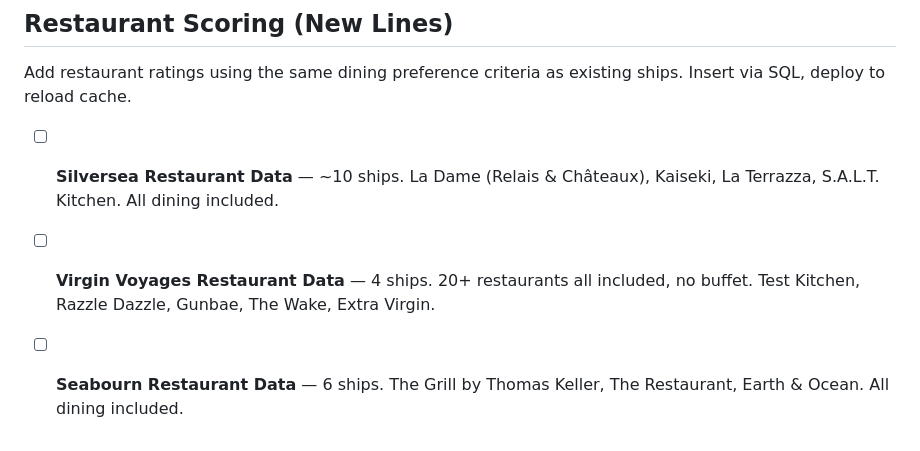
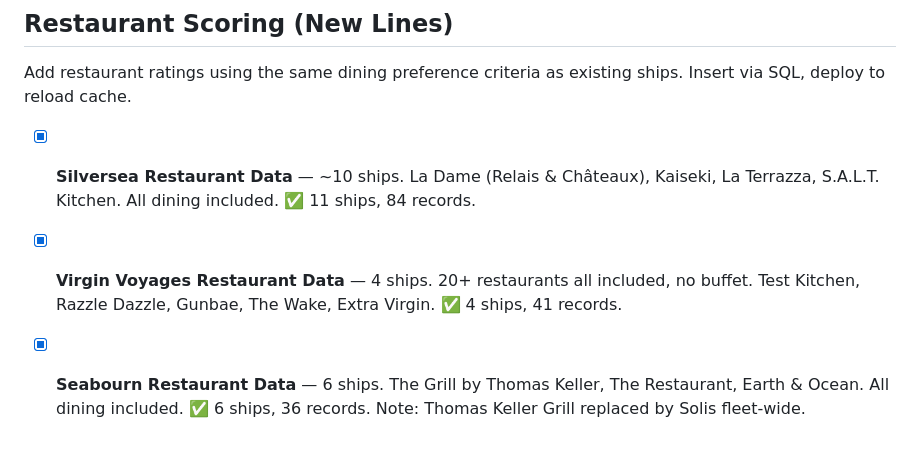
Before and after one commit to SteveShort/CruiseTracker, a Markdown page: AI_TODO.md, the part around the change. Rendered like a GitHub page.

Commit message:
Mark restaurant scoring tasks complete in AI_TODO.md

```diff
--- a/AI_TODO.md
+++ b/AI_TODO.md
@@ -54,6 +54,6 @@ Each task: build scraper + add ship data to `Program.cs`, test live run, deploy,
 
 Add restaurant ratings using the same dining preference criteria as existing ships. Insert via SQL, deploy to reload cache.
 
-- [ ] **Silversea Restaurant Data** — ~10 ships. La Dame (Relais & Châteaux), Kaiseki, La Terrazza, S.A.L.T. Kitchen. All dining included.
-- [ ] **Virgin Voyages Restaurant Data** — 4 ships. 20+ restaurants all included, no buffet. Test Kitchen, Razzle Dazzle, Gunbae, The Wake, Extra Virgin.
-- [ ] **Seabourn Restaurant Data** — 6 ships. The Grill by Thomas Keller, The Restaurant, Earth & Ocean. All dining included.
+- [x] **Silversea Restaurant Data** — ~10 ships. La Dame (Relais & Châteaux), Kaiseki, La Terrazza, S.A.L.T. Kitchen. All dining included. ✅ 11 ships, 84 records.
+- [x] **Virgin Voyages Restaurant Data** — 4 ships. 20+ restaurants all included, no buffet. Test Kitchen, Razzle Dazzle, Gunbae, The Wake, Extra Virgin. ✅ 4 ships, 41 records.
+- [x] **Seabourn Restaurant Data** — 6 ships. The Grill by Thomas Keller, The Restaurant, Earth & Ocean. All dining included. ✅ 6 ships, 36 records. Note: Thomas Keller Grill replaced by Solis fleet-wide.
```
